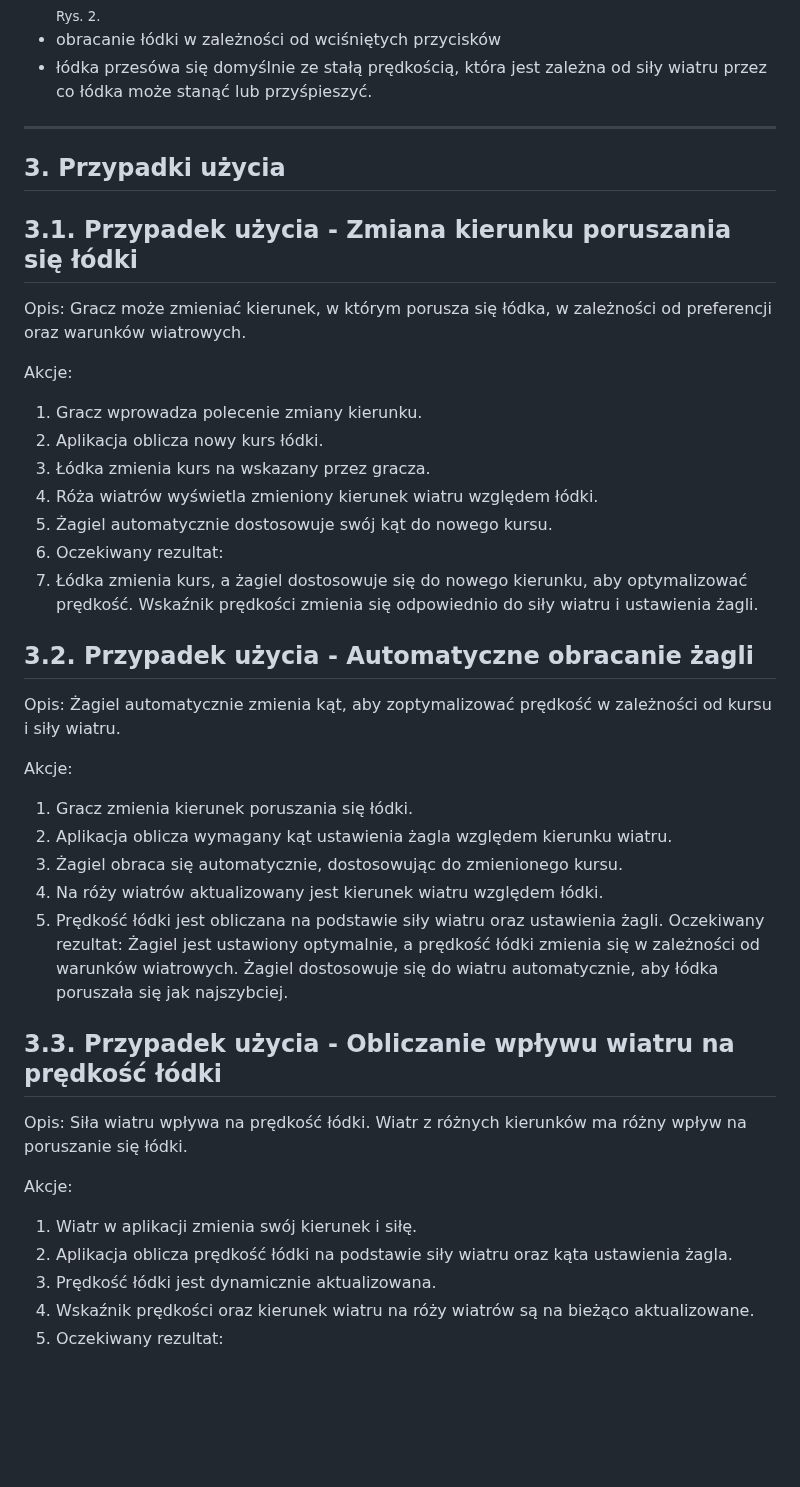
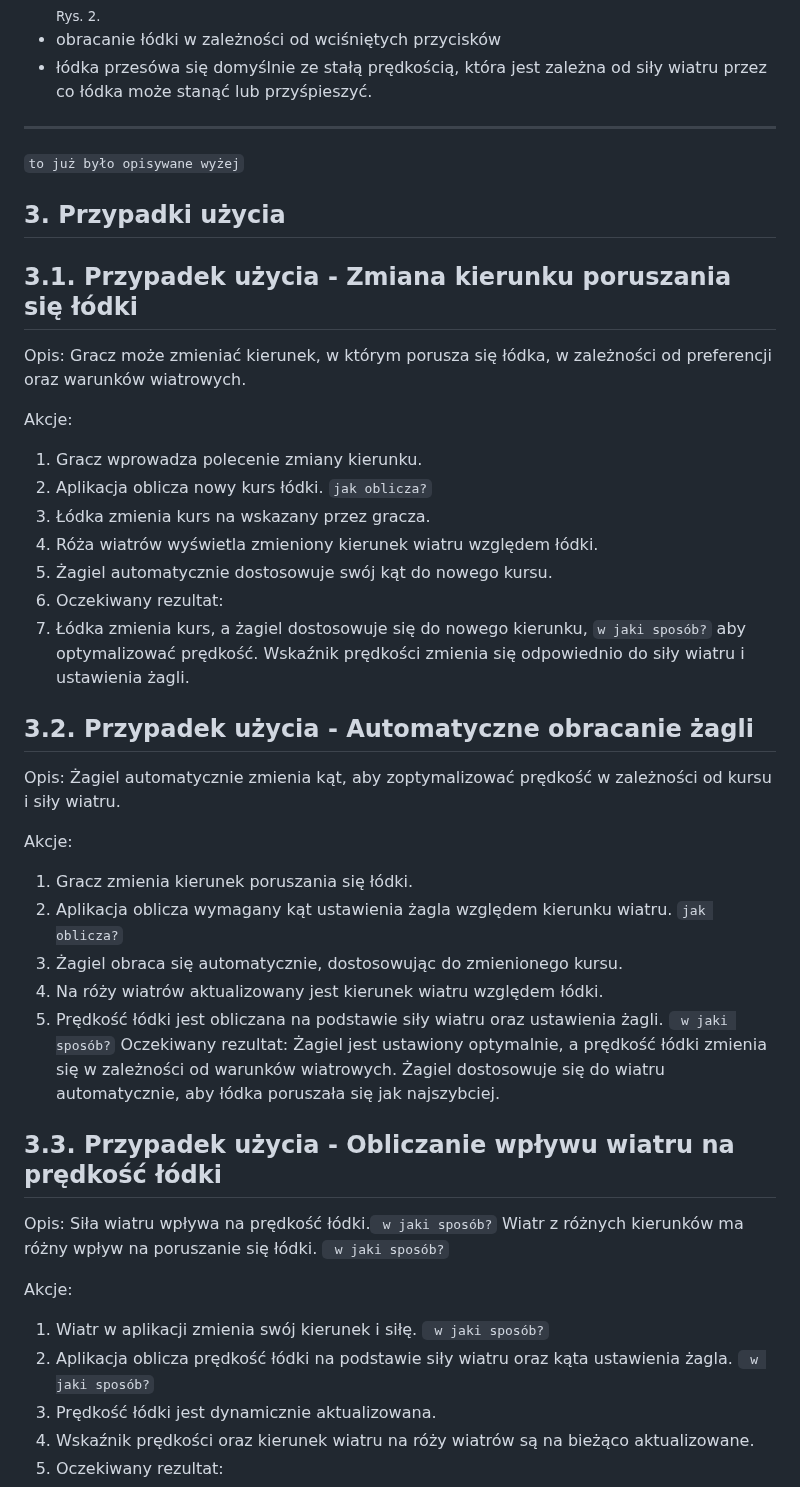
Before and after one commit to marcin-filipiak/test_wspolpracy, a Markdown page: MarcinPraszkiewicz/Łódka.md, the part around one of its changes. Drawn GitHub-style; blank space fills up the shorter version.

````diff
--- a/MarcinPraszkiewicz/Łódka.md
+++ b/MarcinPraszkiewicz/Łódka.md
@@ -46,6 +48,8 @@ Aplikacja składa się z dwóch głównych obszarów:
  - łódka przesówa się domyślnie ze stałą prędkością, która jest zależna od siły wiatru przez co łódka może stanąć lub przyśpieszyć.
  <hr>
 
+ ```to już było opisywane wyżej```
+
 ## 3. Przypadki użycia
 ## 3.1. Przypadek użycia - Zmiana kierunku poruszania się łódki
 Opis:
@@ -53,12 +57,12 @@ Gracz może zmieniać kierunek, w którym porusza się łódka, w zależności o
 
 Akcje:
  1. Gracz wprowadza polecenie zmiany kierunku.
- 2. Aplikacja oblicza nowy kurs łódki.
+ 2. Aplikacja oblicza nowy kurs łódki. ```jak oblicza?```
  3. Łódka zmienia kurs na wskazany przez gracza.
  4. Róża wiatrów wyświetla zmieniony kierunek wiatru względem łódki.
  5. Żagiel automatycznie dostosowuje swój kąt do nowego kursu.
  6. Oczekiwany rezultat:
- 7. Łódka zmienia kurs, a żagiel dostosowuje się do nowego kierunku, aby optymalizować prędkość. Wskaźnik prędkości zmienia się odpowiednio do siły wiatru i ustawienia żagli.
+ 7. Łódka zmienia kurs, a żagiel dostosowuje się do nowego kierunku, ```w jaki sposób?``` aby optymalizować prędkość. Wskaźnik prędkości zmienia się odpowiednio do siły wiatru i ustawienia żagli.
 
 ## 3.2. Przypadek użycia - Automatyczne obracanie żagli
 Opis:
@@ -66,20 +70,20 @@ Opis:
 
 Akcje:
 1. Gracz zmienia kierunek poruszania się łódki.
-2. Aplikacja oblicza wymagany kąt ustawienia żagla względem kierunku wiatru.
+2. Aplikacja oblicza wymagany kąt ustawienia żagla względem kierunku wiatru. ```jak oblicza?```
 3. Żagiel obraca się automatycznie, dostosowując do zmienionego kursu.
 4. Na róży wiatrów aktualizowany jest kierunek wiatru względem łódki.
-5. Prędkość łódki jest obliczana na podstawie siły wiatru oraz ustawienia żagli.
+5. Prędkość łódki jest obliczana na podstawie siły wiatru oraz ustawienia żagli. ``` w jaki sposób?```
 Oczekiwany rezultat:
 Żagiel jest ustawiony optymalnie, a prędkość łódki zmienia się w zależności od warunków wiatrowych. Żagiel dostosowuje się do wiatru automatycznie, aby łódka poruszała się jak najszybciej.
 
 ## 3.3. Przypadek użycia - Obliczanie wpływu wiatru na prędkość łódki
 Opis:
-Siła wiatru wpływa na prędkość łódki. Wiatr z różnych kierunków ma różny wpływ na poruszanie się łódki.
+Siła wiatru wpływa na prędkość łódki.``` w jaki sposób?```  Wiatr z różnych kierunków ma różny wpływ na poruszanie się łódki. ``` w jaki sposób?```
 
 Akcje:
- 1. Wiatr w aplikacji zmienia swój kierunek i siłę.
- 2. Aplikacja oblicza prędkość łódki na podstawie siły wiatru oraz kąta ustawienia żagla.
+ 1. Wiatr w aplikacji zmienia swój kierunek i siłę. ``` w jaki sposób?```
+ 2. Aplikacja oblicza prędkość łódki na podstawie siły wiatru oraz kąta ustawienia żagla. ``` w jaki sposób?```
  3. Prędkość łódki jest dynamicznie aktualizowana.
  4. Wskaźnik prędkości oraz kierunek wiatru na róży wiatrów są na bieżąco aktualizowane.
  5. Oczekiwany rezultat:
````
Also changed, not shown: other parts of MarcinPraszkiewicz/Łódka.md (+14 -12 lines).
